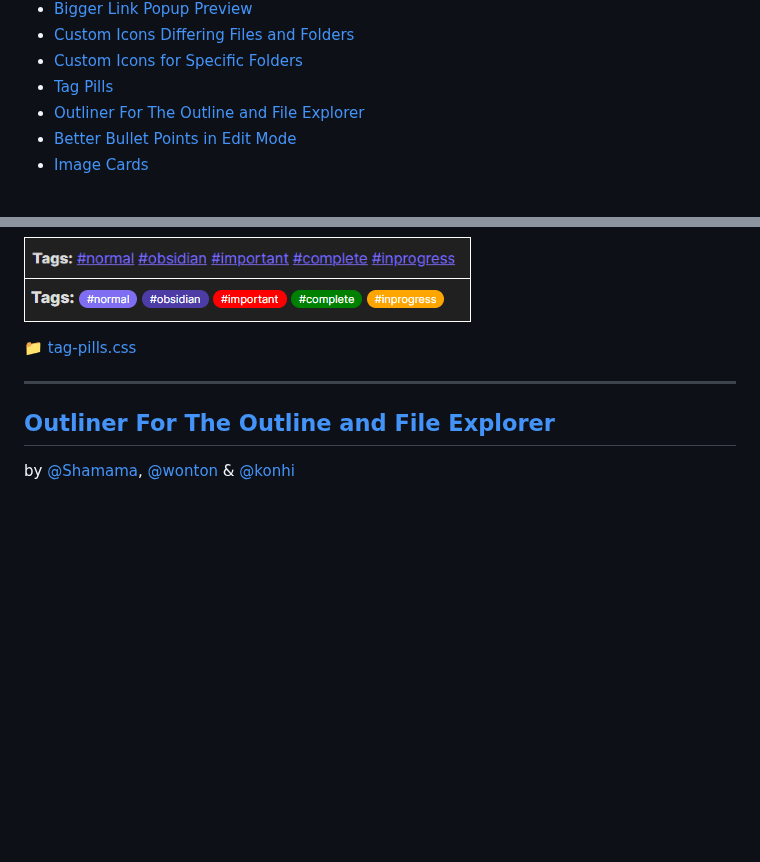
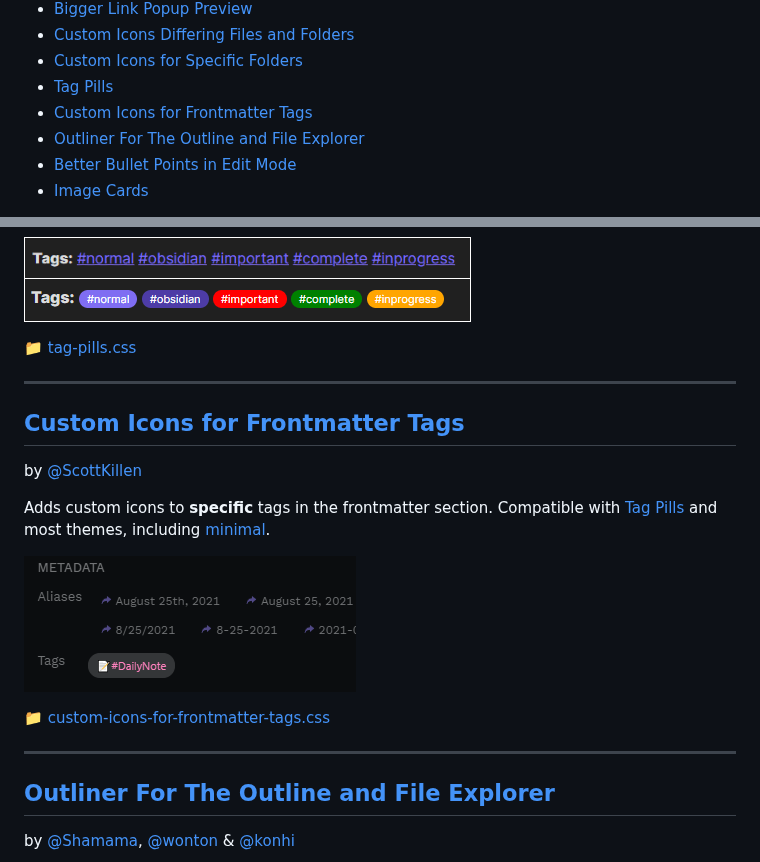
Before and after one commit to kmaasrud/awesome-obsidian, a Markdown page: README.md, 2 parts joined by grey strips. GitHub-like rendering; pictures changed too: media/css-snippets/custom-icons-for-frontmatter-tags-1.png (added); blank space fills up the shorter version.

Commit message:
Add snippet (Custom Icons for Frontmatter Tags)

```diff
--- a/README.md
+++ b/README.md
@@ -91,6 +91,7 @@ Small tweaks to add to your `vault/.obsidian/snippets` folder.
 - [Custom Icons Differing Files and Folders](#custom-icons-differing-files-and-folders)
 - [Custom Icons for Specific Folders](#custom-icons-for-specific-folders)
 - [Tag Pills](#tag-pills)
+- [Custom Icons for Frontmatter Tags](custom-icons-for-frontmatter-tags)
 - [Outliner For The Outline and File Explorer](#outliner-for-the-outline-and-file-explorer)
 - [Better Bullet Points in Edit Mode](#better-bullet-points-in-edit-mode)
 - [Image Cards](#image-cards)
@@ -227,6 +228,18 @@ by [@uzerper](https://forum.obsidian.md/u/uzerper)
 
 ---
 
+## [Custom Icons for Frontmatter Tags](code/css-snippets/custom-icons-for-frontmatter-tags.css)
+by [@ScottKillen](https://github.com/ScottKillen)
+
+Adds custom icons to **specific** tags in the frontmatter section.
+Compatible with [Tag Pills](#tag-pills) and most themes, including [minimal](https://forum.obsidian.md/t/minimal-theme/3659).
+
+![](media/css-snippets/custom-icons-for-frontmatter-tags-1.png)
+
+[📁 custom-icons-for-frontmatter-tags.css](code/css-snippets/custom-icons-for-frontmatter-tags.css)
+
+---
+
 ## [Outliner For The Outline and File Explorer](code/css-snippets/outliner-for-the-outline-and-file-explorer.css)
 by [@Shamama](https://forum.obsidian.md/u/Shamama), [@wonton](https://forum.obsidian.md/u/wonton/summary) & [@konhi](https://github.com/konhi)
 
```
Also changed, not shown: 1 other file.
